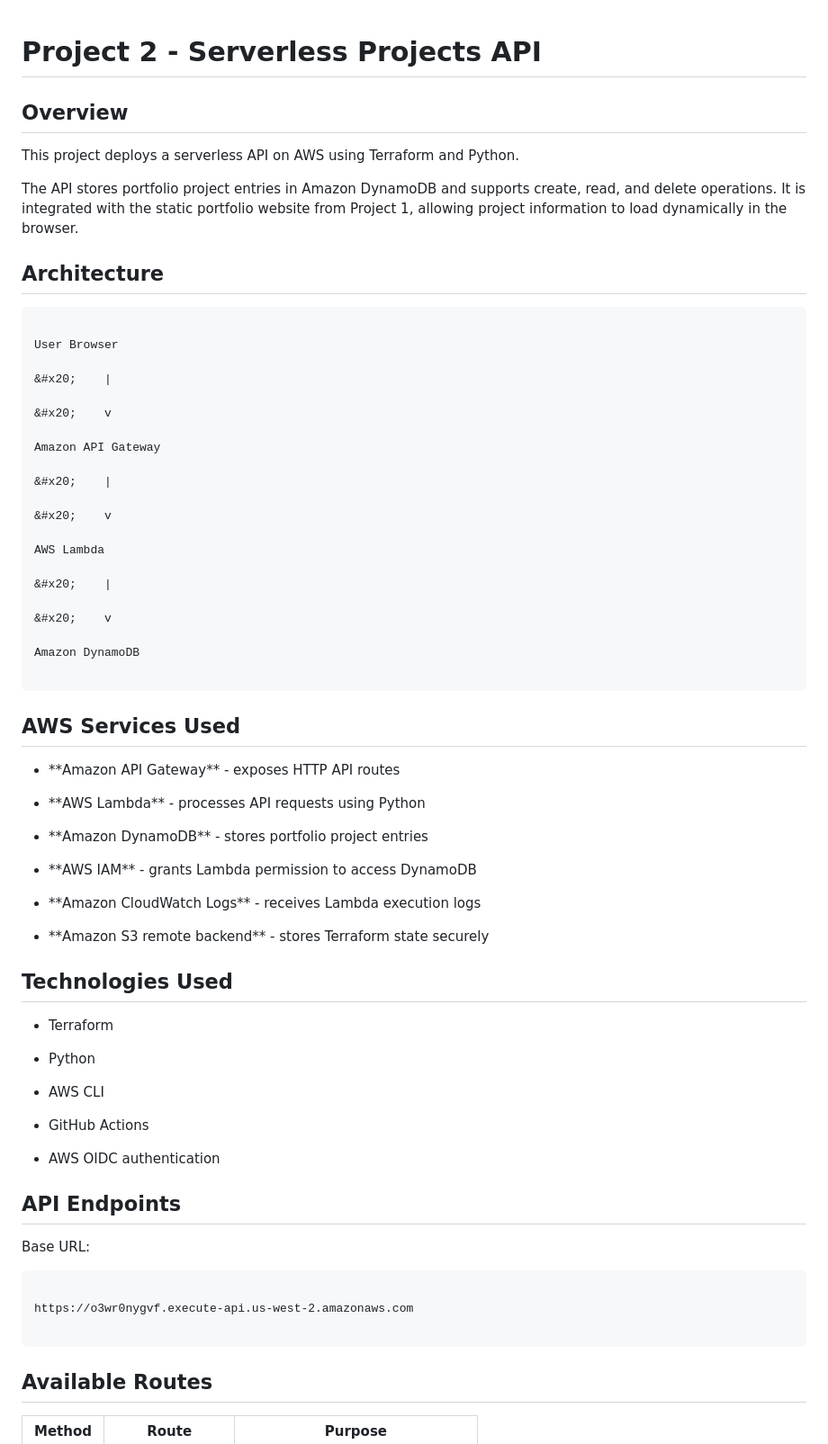
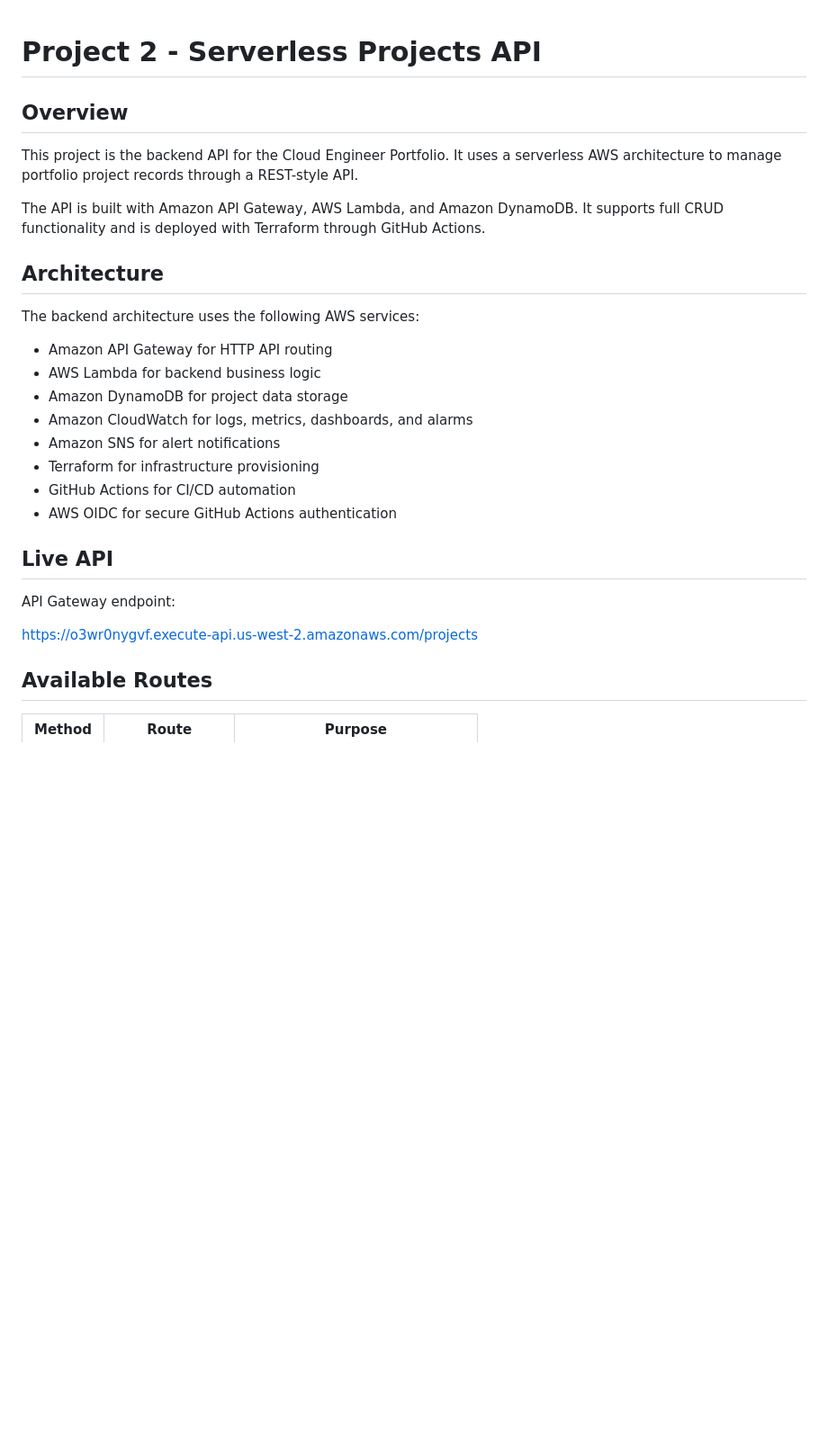
Before and after one commit to CRobinson720/cloud-engineer-portfolio, a Markdown page: project2-serverless-api/README.md, the part around one of its changes. Shown at 90% size. Drawn GitHub-style; blank space fills up the shorter version.

Commit message:
Update Project 2 README structure

````diff
--- a/project2-serverless-api/README.md
+++ b/project2-serverless-api/README.md
@@ -1,98 +1,29 @@
 # Project 2 - Serverless Projects API
-
-
 
 ## Overview
 
+This project is the backend API for the Cloud Engineer Portfolio. It uses a serverless AWS architecture to manage portfolio project records through a REST-style API.
 
-
-This project deploys a serverless API on AWS using Terraform and Python.
-
-
-
-The API stores portfolio project entries in Amazon DynamoDB and supports create, read, and delete operations. It is integrated with the static portfolio website from Project 1, allowing project information to load dynamically in the browser.
-
-
+The API is built with Amazon API Gateway, AWS Lambda, and Amazon DynamoDB. It supports full CRUD functionality and is deployed with Terraform through GitHub Actions.
 
 ## Architecture
 
+The backend architecture uses the following AWS services:
 
+* Amazon API Gateway for HTTP API routing
+* AWS Lambda for backend business logic
+* Amazon DynamoDB for project data storage
+* Amazon CloudWatch for logs, metrics, dashboards, and alarms
+* Amazon SNS for alert notifications
+* Terraform for infrastructure provisioning
+* GitHub Actions for CI/CD automation
+* AWS OIDC for secure GitHub Actions authentication
 
-```text
+## Live API
 
-User Browser
+API Gateway endpoint:
 
-&#x20;    |
-
-&#x20;    v
-
-Amazon API Gateway
-
-&#x20;    |
-
-&#x20;    v
-
-AWS Lambda
-
-&#x20;    |
-
-&#x20;    v
-
-Amazon DynamoDB
-
-```
-
-
-
-## AWS Services Used
-
-
-
-- \*\*Amazon API Gateway\*\* - exposes HTTP API routes
-
-- \*\*AWS Lambda\*\* - processes API requests using Python
-
-- \*\*Amazon DynamoDB\*\* - stores portfolio project entries
-
-- \*\*AWS IAM\*\* - grants Lambda permission to access DynamoDB
-
-- \*\*Amazon CloudWatch Logs\*\* - receives Lambda execution logs
-
-- \*\*Amazon S3 remote backend\*\* - stores Terraform state securely
-
-
-
-## Technologies Used
-
-
-
-- Terraform
-
-- Python
-
-- AWS CLI
-
-- GitHub Actions
-
-- AWS OIDC authentication
-
-
-
-## API Endpoints
-
-
-
-Base URL:
-
-
-
-```text
-
-https://o3wr0nygvf.execute-api.us-west-2.amazonaws.com
-
-```
-
-
+https://o3wr0nygvf.execute-api.us-west-2.amazonaws.com/projects
 
 ## Available Routes
 
````
Also changed, not shown: other parts of project2-serverless-api/README.md (+35 -269 lines).
